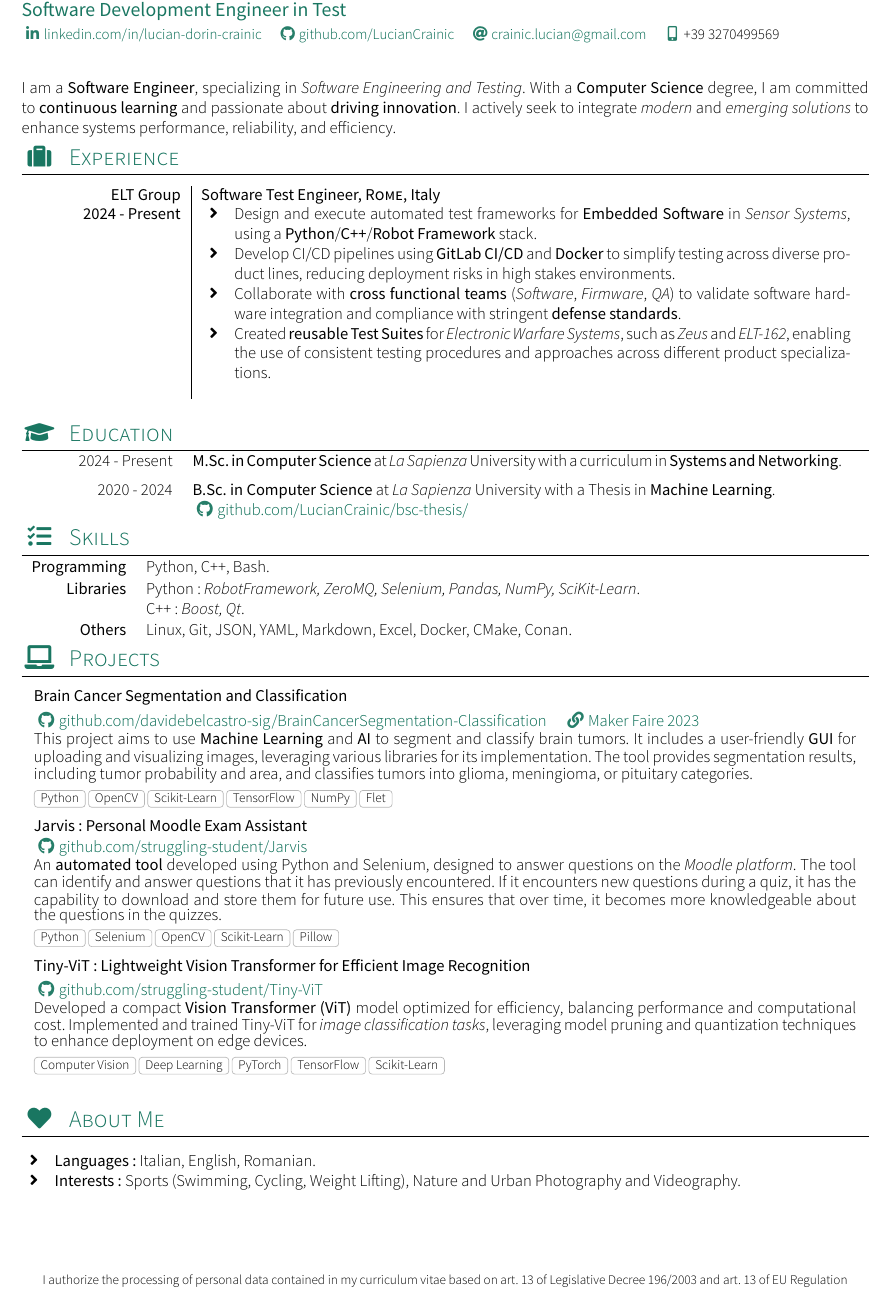
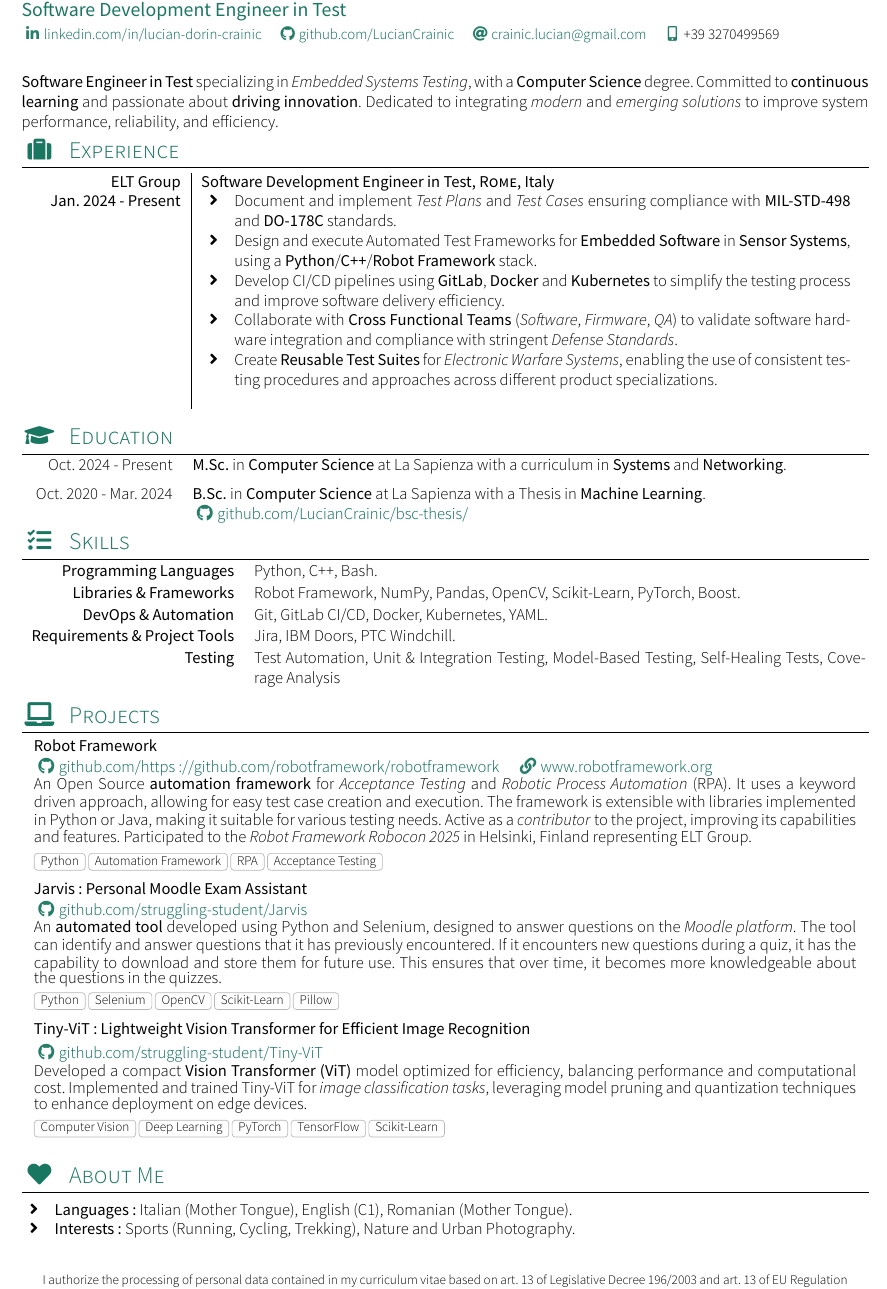
Before and after one commit to LucianCrainic/curriculumvitae, a LaTeX CV (src/main.tex, which reads src/sections/education.tex, src/sections/experience.tex, src/sections/headline.tex): part of the page, cut so that both start at the same text. Compiled offline with XeLaTeX; a missing font is replaced by an installed copy or a similar font.

Commit message:
[UPDATE] enhance education, experience, and skills sections; refine interests and projects descriptions

```diff
--- a/src/sections/education.tex
+++ b/src/sections/education.tex
@@ -2,10 +2,10 @@
 \sectionTitle{Education}{\faGraduationCap}
 
 \begin{scholarship}
-  \scholarshipentry{2024 - Present}
-  {\textbf{M.Sc. in Computer Science} at \textit{La Sapienza} University with a curriculum in \textbf{Systems and Networking}. }
+  \scholarshipentry{Oct. 2024 - Present}
+  {\textbf{M.Sc.} in \textbf{Computer Science} at La Sapienza with a curriculum in \textbf{Systems} and \textbf{Networking}. }
   \emptySeparator
-  \scholarshipentry{2020 - 2024}
-  {\textbf{B.Sc. in Computer Science} at \textit{La Sapienza} University with a Thesis in \textbf{Machine Learning}. \newline  \github{LucianCrainic/bsc-thesis/}}
+  \scholarshipentry{Oct. 2020 - Mar. 2024}
+  {\textbf{B.Sc.} in \textbf{Computer Science} at La Sapienza with a Thesis in \textbf{Machine Learning}. \newline  \github{LucianCrainic/bsc-thesis/}}
 
 \end{scholarship}
--- a/src/sections/experience.tex
+++ b/src/sections/experience.tex
@@ -2,14 +2,15 @@
 
 \begin{experiences}
   \experience
-    {ELT Group}   {Software Test Engineer}{Rome}{Italy}
-    {2024 - Present} {
-                      \begin{itemize}
-                        \item Design and execute automated test frameworks for \textbf{Embedded Software} in \textit{Sensor Systems}, using a \textbf{Python}/\textbf{C++}/\textbf{Robot Framework} stack.
-                        \item Develop CI/CD pipelines using \textbf{GitLab CI/CD} and \textbf{Docker} to simplify testing across diverse product lines, reducing deployment risks in high stakes environments.
-                        \item Collaborate with \textbf{cross functional teams} (\textit{Software}, \textit{Firmware}, \textit{QA}) to validate software hardware integration and compliance with stringent \textbf{defense standards}.
-                        \item Created \textbf{reusable Test Suites} for \textit{Electronic Warfare Systems}, such as \textit{Zeus} and \textit{ELT-162}, enabling the use of consistent testing procedures and approaches across different product specializations.
-                      \end{itemize}
-                    }
-                    {}
+  {ELT Group}   {Software Development Engineer in Test}{Rome}{Italy}
+  {Jan. 2024 - Present} {
+    \begin{itemize}
+      \item Document and implement \textit{Test Plans} and \textit{Test Cases} ensuring compliance with \textbf{MIL-STD-498} and \textbf{DO-178C} standards.
+      \item Design and execute Automated Test Frameworks for \textbf{Embedded Software} in \textbf{Sensor Systems}, using a \textbf{Python}/\textbf{C++}/\textbf{Robot Framework} stack.
+      \item Develop CI/CD pipelines using \textbf{GitLab}, \textbf{Docker} and \textbf{Kubernetes} to simplify the testing process and improve software delivery efficiency.
+      \item Collaborate with \textbf{Cross Functional Teams} (\textit{Software}, \textit{Firmware}, \textit{QA}) to validate software hardware integration and compliance with stringent \textit{Defense Standards}.
+      \item Create \textbf{Reusable Test Suites} for \textit{Electronic Warfare Systems}, enabling the use of consistent testing procedures and approaches across different product specializations.
+    \end{itemize}
+  }
+  {}
 \end{experiences}
--- a/src/sections/headline.tex
+++ b/src/sections/headline.tex
@@ -1,3 +1,3 @@
 \par{
-  I am a \textbf{Software Engineer}, specializing in \textit{Software Engineering and Testing}. With a \textbf{Computer Science} degree, I am committed to \textbf{continuous learning} and passionate about \textbf{driving innovation}. I actively seek to integrate \textit{modern} and \textit{emerging solutions} to enhance systems performance, reliability, and efficiency.
+  \textbf{Software Engineer in Test} specializing in \textit{Embedded Systems Testing}, with a \textbf{Computer Science} degree. Committed to \textbf{continuous learning} and passionate about \textbf{driving innovation}. Dedicated to integrating \textit{modern} and \textit{emerging solutions} to improve system performance, reliability, and efficiency.
 }
--- a/src/sections/interests.tex
+++ b/src/sections/interests.tex
@@ -1,8 +1,10 @@
 
 {\sectionTitle{About Me}{\faHeart}
-\vspace{1em}
-\begin{itemize}
-	\item \textbf{Languages:} Italian, English, Romanian.
-	\item \textbf{Interests:} Sports (Swimming, Cycling, Weight Lifting), Nature and Urban Photography and Videography.
-\end{itemize}
+
+  \vspace{0.5em}
+
+  \begin{itemize}
+    \item \textbf{Languages:} Italian (Mother Tongue), English (C1), Romanian (Mother Tongue).
+    \item \textbf{Interests:} Sports (Running, Cycling, Trekking), Nature and Urban Photography.
+  \end{itemize}
 }
--- a/src/sections/projects.tex
+++ b/src/sections/projects.tex
@@ -2,13 +2,10 @@
 
 \begin{projects}
   \project
-  {Brain Cancer Segmentation and Classification}{}
-  {\github{davidebelcastro-sig/BrainCancerSegmentation-Classification} \website{https://makerfairerome.eu/it/espositori/?edition=2023&exhibit=2320497}{Maker Faire 2023}}
-  {This project aims to use \textbf{Machine Learning} and \textbf{AI} to segment and classify brain tumors.
-    It includes a user-friendly \textbf{GUI} for uploading and visualizing images, leveraging various libraries for its
-    implementation. The tool provides segmentation results, including tumor probability and area, and classifies
-  tumors into glioma, meningioma, or pituitary categories.}
-  {Python, OpenCV, Scikit-Learn, TensorFlow, NumPy, Flet}
+  {Robot Framework}{}
+  {\github{https://github.com/robotframework/robotframework} \website{https://robotframework.org/}{www.robotframework.org}}
+  {An Open Source \textbf{automation framework} for \textit{Acceptance Testing} and \textit{Robotic Process Automation} (RPA). It uses a keyword driven approach, allowing for easy test case creation and execution. The framework is extensible with libraries implemented in Python or Java, making it suitable for various testing needs. Active as a \textit{contributor} to the project, improving its capabilities and features. Participated to the \textit{Robot Framework Robocon 2025} in Helsinki, Finland representing ELT Group.}
+  {Python, Automation Framework, RPA, Acceptance Testing}
 
   \project
   {Jarvis: Personal Moodle Exam Assistant}{}
--- a/src/sections/skills.tex
+++ b/src/sections/skills.tex
@@ -1,7 +1,8 @@
 \sectionTitle{Skills}{\faTasks}
-
 \begin{keywords}
-  \keywordsentry{Programming}{Python, C++, Bash.}
-  \keywordsentry{Libraries}{Python: \textit{RobotFramework, ZeroMQ, Selenium, Pandas, NumPy, SciKit-Learn}. \newline C++: \textit{Boost, Qt}.}
-  \keywordsentry{Others}{Linux, Git, JSON, YAML, Markdown, Excel, Docker, CMake, Conan.}
+  \keywordsentry{Programming Languages}{Python, C++, Bash.}
+  \keywordsentry{Libraries \& Frameworks}{Robot Framework, NumPy, Pandas, OpenCV, Scikit-Learn, PyTorch, Boost.}
+  \keywordsentry{DevOps \& Automation}{Git, GitLab CI/CD, Docker, Kubernetes, YAML.}
+  \keywordsentry{Requirements \& Project Tools}{Jira, IBM Doors, PTC Windchill.}
+  \keywordsentry{Testing}{Test Automation, Unit \& Integration Testing, Model-Based Testing, Self-Healing Tests, Coverage Analysis}
 \end{keywords}
```
